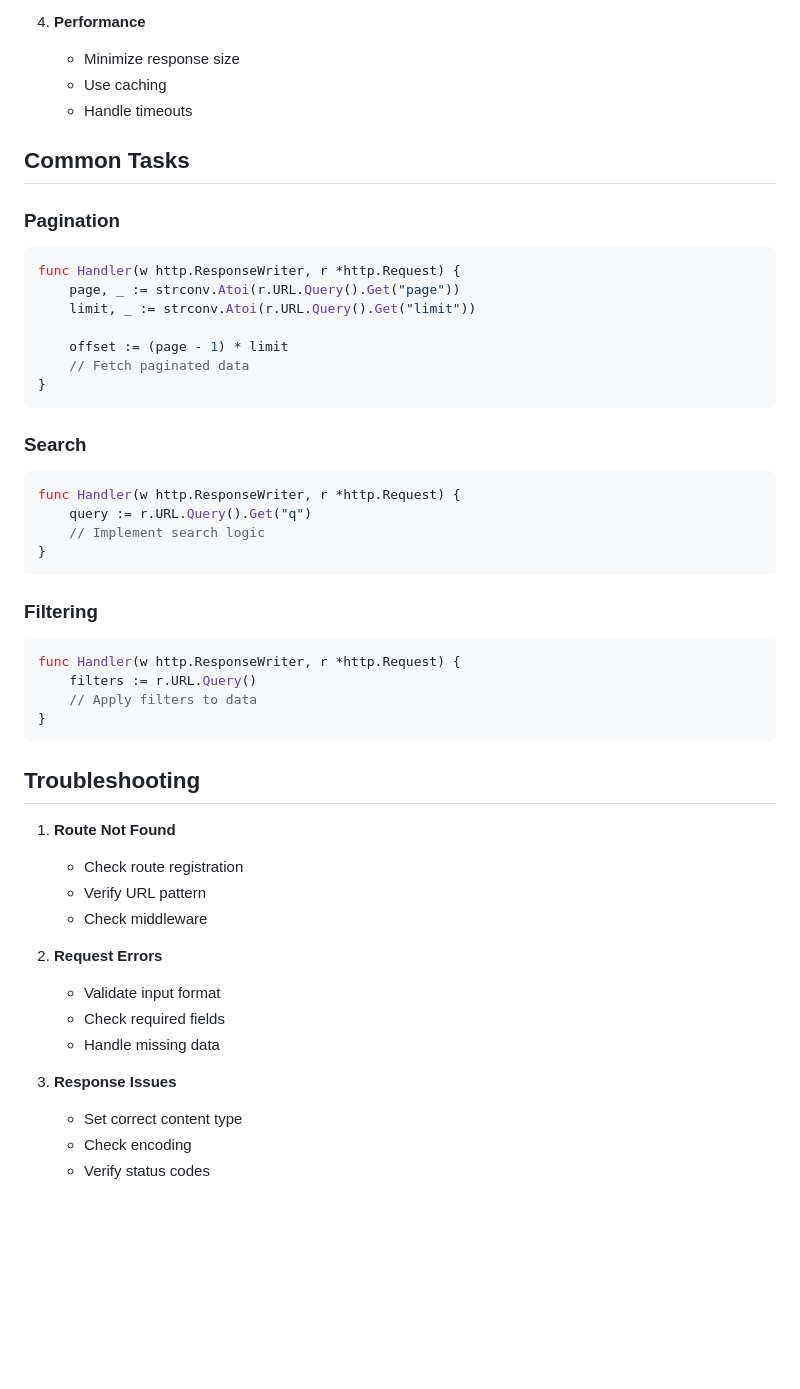
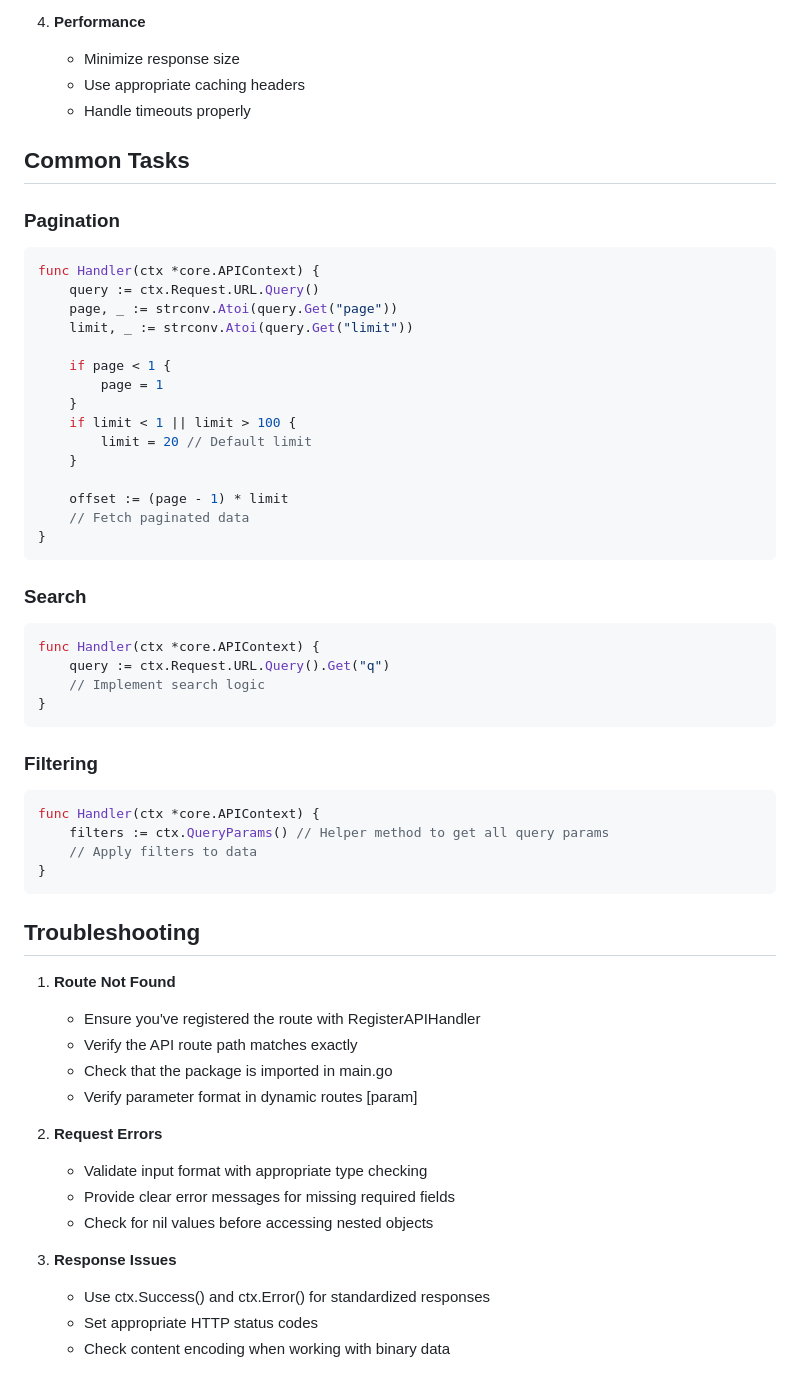
Before and after one commit to goonairplanes/goonairplanes, a Markdown page: docs/api-routes.md, the part around one of its changes. GitHub-like rendering; blank space fills up the shorter version.

````diff
--- a/docs/api-routes.md
+++ b/docs/api-routes.md
@@ -131,16 +188,24 @@ func Handler(w http.ResponseWriter, r *http.Request) {
 
 4. **Performance**
    - Minimize response size
-   - Use caching
-   - Handle timeouts
+   - Use appropriate caching headers
+   - Handle timeouts properly
 
 ## Common Tasks
 
 ### Pagination
 ```go
-func Handler(w http.ResponseWriter, r *http.Request) {
-    page, _ := strconv.Atoi(r.URL.Query().Get("page"))
-    limit, _ := strconv.Atoi(r.URL.Query().Get("limit"))
+func Handler(ctx *core.APIContext) {
+    query := ctx.Request.URL.Query()
+    page, _ := strconv.Atoi(query.Get("page"))
+    limit, _ := strconv.Atoi(query.Get("limit"))
+
+    if page < 1 {
+        page = 1
+    }
+    if limit < 1 || limit > 100 {
+        limit = 20 // Default limit
+    }
 
     offset := (page - 1) * limit
     // Fetch paginated data
@@ -149,16 +214,16 @@ func Handler(w http.ResponseWriter, r *http.Request) {
 
 ### Search
 ```go
-func Handler(w http.ResponseWriter, r *http.Request) {
-    query := r.URL.Query().Get("q")
+func Handler(ctx *core.APIContext) {
+    query := ctx.Request.URL.Query().Get("q")
     // Implement search logic
 }
 ```
 
 ### Filtering
 ```go
-func Handler(w http.ResponseWriter, r *http.Request) {
-    filters := r.URL.Query()
+func Handler(ctx *core.APIContext) {
+    filters := ctx.QueryParams() // Helper method to get all query params
     // Apply filters to data
 }
 ```
@@ -166,16 +231,17 @@ func Handler(w http.ResponseWriter, r *http.Request) {
 ## Troubleshooting
 
 1. **Route Not Found**
-   - Check route registration
-   - Verify URL pattern
-   - Check middleware
+   - Ensure you've registered the route with RegisterAPIHandler
+   - Verify the API route path matches exactly
+   - Check that the package is imported in main.go
+   - Verify parameter format in dynamic routes [param]
 
 2. **Request Errors**
-   - Validate input format
-   - Check required fields
-   - Handle missing data
+   - Validate input format with appropriate type checking
+   - Provide clear error messages for missing required fields
+   - Check for nil values before accessing nested objects
 
 3. **Response Issues**
-   - Set correct content type
-   - Check encoding
-   - Verify status codes
+   - Use ctx.Success() and ctx.Error() for standardized responses
+   - Set appropriate HTTP status codes
+   - Check content encoding when working with binary data
````
Also changed, not shown: other parts of docs/api-routes.md (+104 -47 lines).
